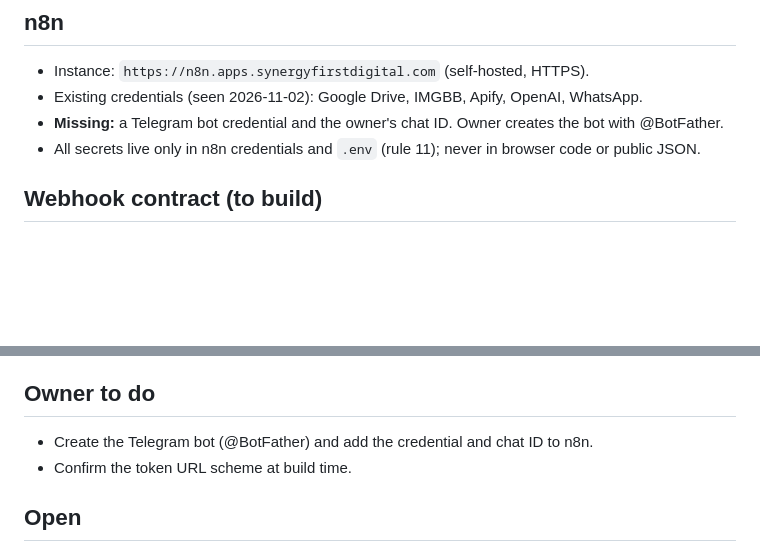
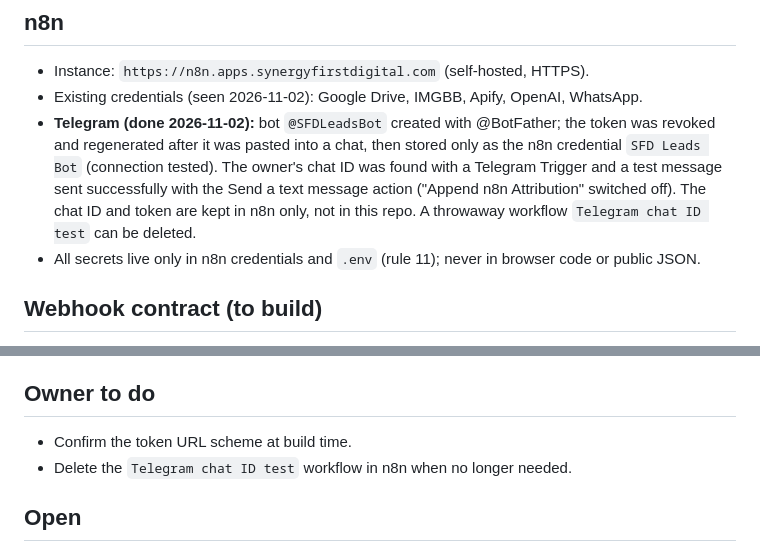
Before and after one commit to tejasbusiness/sfd, a Markdown page: docs/15-lead-automation.md, 2 parts joined by grey strips. Rendered like a GitHub page; blank space fills up the shorter version.

Commit message:
Docs: record Telegram bot setup and test in lead automation plan
Co-Authored-By: Claude Sonnet 5.5 <noreply@anthropic.com>

```diff
--- a/docs/15-lead-automation.md
+++ b/docs/15-lead-automation.md
@@ -39,7 +39,7 @@ Possible later automation: "Build" in Telegram starts Claude on a server and dep
 
 - Instance: `https://n8n.apps.synergyfirstdigital.com` (self-hosted, HTTPS).
 - Existing credentials (seen 2026-11-02): Google Drive, IMGBB, Apify, OpenAI, WhatsApp.
-- **Missing:** a Telegram bot credential and the owner's chat ID. Owner creates the bot with @BotFather.
+- **Telegram (done 2026-11-02):** bot `@SFDLeadsBot` created with @BotFather; the token was revoked and regenerated after it was pasted into a chat, then stored only as the n8n credential `SFD Leads Bot` (connection tested). The owner's chat ID was found with a Telegram Trigger and a test message sent successfully with the Send a text message action ("Append n8n Attribution" switched off). The chat ID and token are kept in n8n only, not in this repo. A throwaway workflow `Telegram chat ID test` can be deleted.
 - All secrets live only in n8n credentials and `.env` (rule 11); never in browser code or public JSON.
 
 ## Webhook contract (to build)
@@ -96,8 +96,8 @@ Built and verified 2026-11-02.
 
 ## Owner to do
 
-- Create the Telegram bot (@BotFather) and add the credential and chat ID to n8n.
 - Confirm the token URL scheme at build time.
+- Delete the `Telegram chat ID test` workflow in n8n when no longer needed.
 
 ## Open
 
```
Also changed, not shown: docs/10-decisions-and-todos.md (+1 -1 lines).
